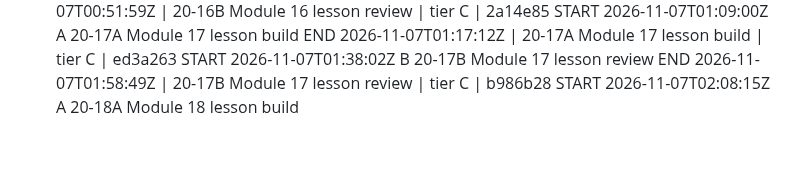
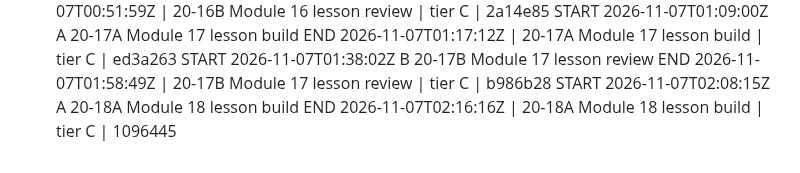
Before and after one commit to turners1987-code/The-Blueprint, a Markdown page: BUILD_LOG.md, the part around the change. Rendered like a GitHub page.

Commit message:
BACKLOG, BUILD_LOG: 20-18A end
Co-Authored-By: Claude Sonnet 5.5 <noreply@anthropic.com>
Claude-Session: https://claude.ai/code/session_012WJeW34ytPKpuGCEkWqYVp

```diff
--- a/BUILD_LOG.md
+++ b/BUILD_LOG.md
@@ -90,3 +90,4 @@ END 2026-11-07T01:17:12Z | 20-17A Module 17 lesson build | tier C | ed3a263
 START 2026-11-07T01:38:02Z B 20-17B Module 17 lesson review
 END 2026-11-07T01:58:49Z | 20-17B Module 17 lesson review | tier C | b986b28
 START 2026-11-07T02:08:15Z A 20-18A Module 18 lesson build
+END 2026-11-07T02:16:16Z | 20-18A Module 18 lesson build | tier C | 1096445
```
Also changed, not shown: reference/BACKLOG.md (+1 -1 lines).
